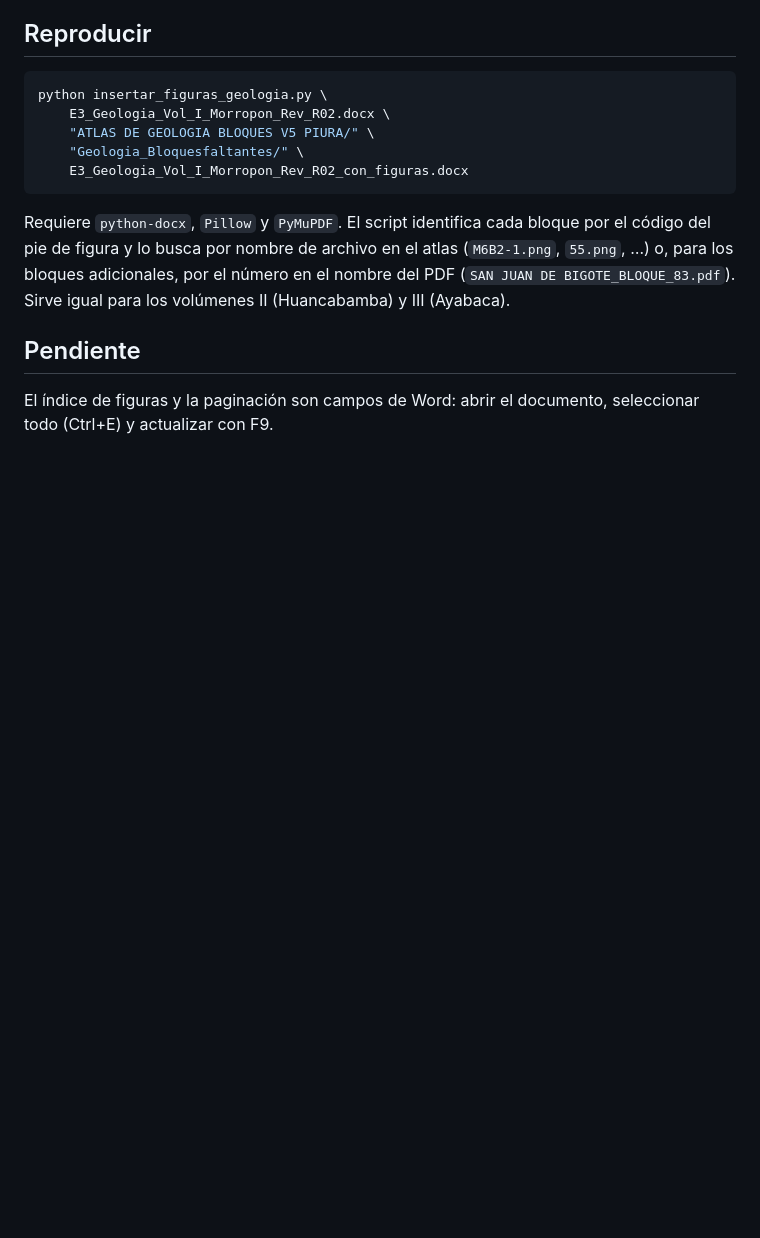
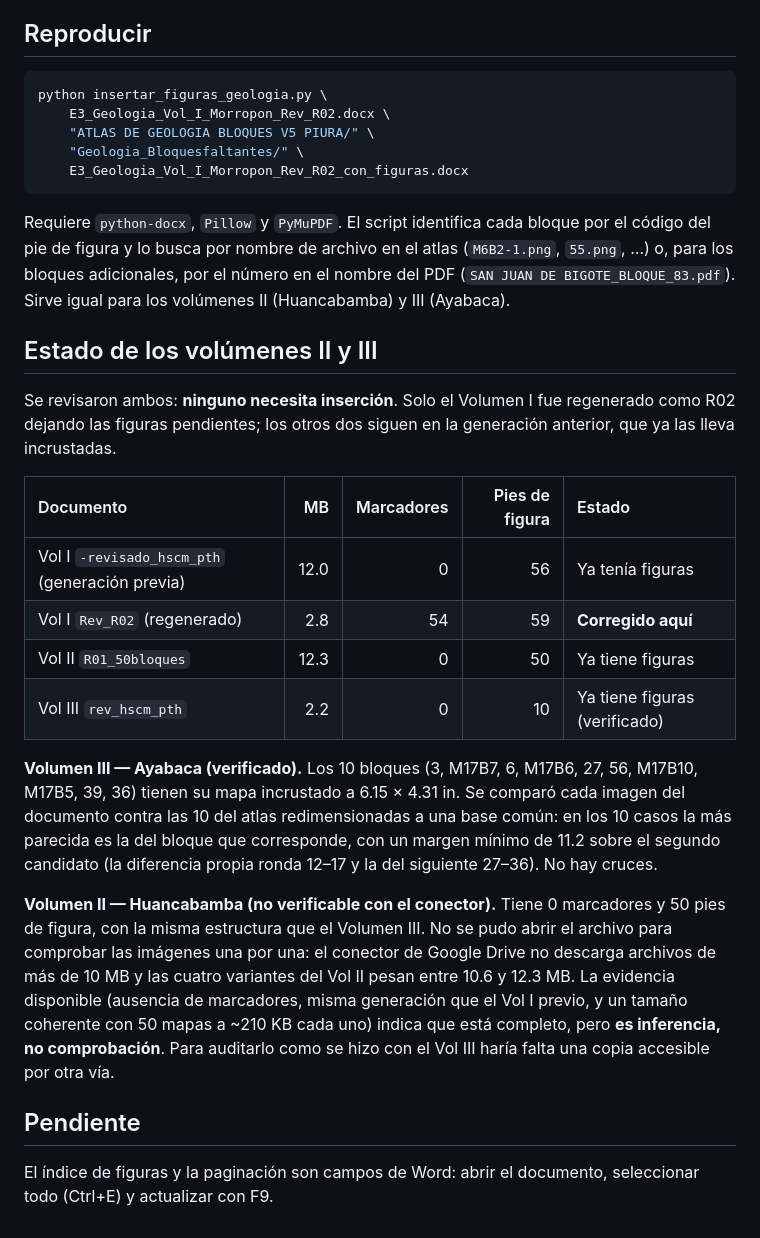
Before and after one commit to salomoncahuas-tech/Salomon1969, a Markdown page: entregables/geologia/README_figuras_Vol_I_Morropon.md, the part around the change. Drawn GitHub-style; blank space fills up the shorter version.

Commit message:
Documenta el estado de figuras de los volumenes II y III
Se revisaron ambos y ninguno necesita insercion: solo el Vol I fue regenerado
como R02 dejando las figuras pendientes, mientras que el II y el III siguen en
la generacion anterior, que ya las lleva incrustadas.

El Vol III (Ayabaca) queda verificado: sus 10 bloques tienen el mapa correcto,
comprobado comparando cada imagen del documento contra las 10 del atlas; en los
10 casos gana el bloque que corresponde, con margen minimo de 11.2 sobre el
segundo candidato.

El Vol II (Huancabamba) no se pudo auditar igual: el conector de Drive no
descarga archivos de mas de 10 MB y sus cuatro variantes pesan entre 10.6 y
12.3 MB. Tiene 0 marcadores y 50 pies de figura, lo que junto con su tamano
indica que esta completo, pero se deja anotado como inferencia y no como
comprobacion.

Co-Authored-By: Claude Opus 5 <noreply@anthropic.com>
Claude-Session: https://claude.ai/code/session_01EjjmyZGm9fwVPfV7z59LMs

```diff
--- a/entregables/geologia/README_figuras_Vol_I_Morropon.md
+++ b/entregables/geologia/README_figuras_Vol_I_Morropon.md
@@ -74,6 +74,36 @@ el atlas (`M6B2-1.png`, `55.png`, …) o, para los bloques adicionales, por
 el número en el nombre del PDF (`SAN JUAN DE BIGOTE_BLOQUE_83.pdf`). Sirve
 igual para los volúmenes II (Huancabamba) y III (Ayabaca).
 
+## Estado de los volúmenes II y III
+
+Se revisaron ambos: **ninguno necesita inserción**. Solo el Volumen I fue
+regenerado como R02 dejando las figuras pendientes; los otros dos siguen en
+la generación anterior, que ya las lleva incrustadas.
+
+| Documento | MB | Marcadores | Pies de figura | Estado |
+| :-- | --: | --: | --: | :-- |
+| Vol I `-revisado_hscm_pth` (generación previa) | 12.0 | 0 | 56 | Ya tenía figuras |
+| Vol I `Rev_R02` (regenerado) | 2.8 | 54 | 59 | **Corregido aquí** |
+| Vol II `R01_50bloques` | 12.3 | 0 | 50 | Ya tiene figuras |
+| Vol III `rev_hscm_pth` | 2.2 | 0 | 10 | Ya tiene figuras (verificado) |
+
+**Volumen III — Ayabaca (verificado).** Los 10 bloques (3, M17B7, 6, M17B6,
+27, 56, M17B10, M17B5, 39, 36) tienen su mapa incrustado a 6.15 × 4.31 in.
+Se comparó cada imagen del documento contra las 10 del atlas redimensionadas
+a una base común: en los 10 casos la más parecida es la del bloque que
+corresponde, con un margen mínimo de 11.2 sobre el segundo candidato (la
+diferencia propia ronda 12–17 y la del siguiente 27–36). No hay cruces.
+
+**Volumen II — Huancabamba (no verificable con el conector).** Tiene 0
+marcadores y 50 pies de figura, con la misma estructura que el Volumen III.
+No se pudo abrir el archivo para comprobar las imágenes una por una: el
+conector de Google Drive no descarga archivos de más de 10 MB y las cuatro
+variantes del Vol II pesan entre 10.6 y 12.3 MB. La evidencia disponible
+(ausencia de marcadores, misma generación que el Vol I previo, y un tamaño
+coherente con 50 mapas a ~210 KB cada uno) indica que está completo, pero
+**es inferencia, no comprobación**. Para auditarlo como se hizo con el
+Vol III haría falta una copia accesible por otra vía.
+
 ## Pendiente
 
 El índice de figuras y la paginación son campos de Word: abrir el
```
